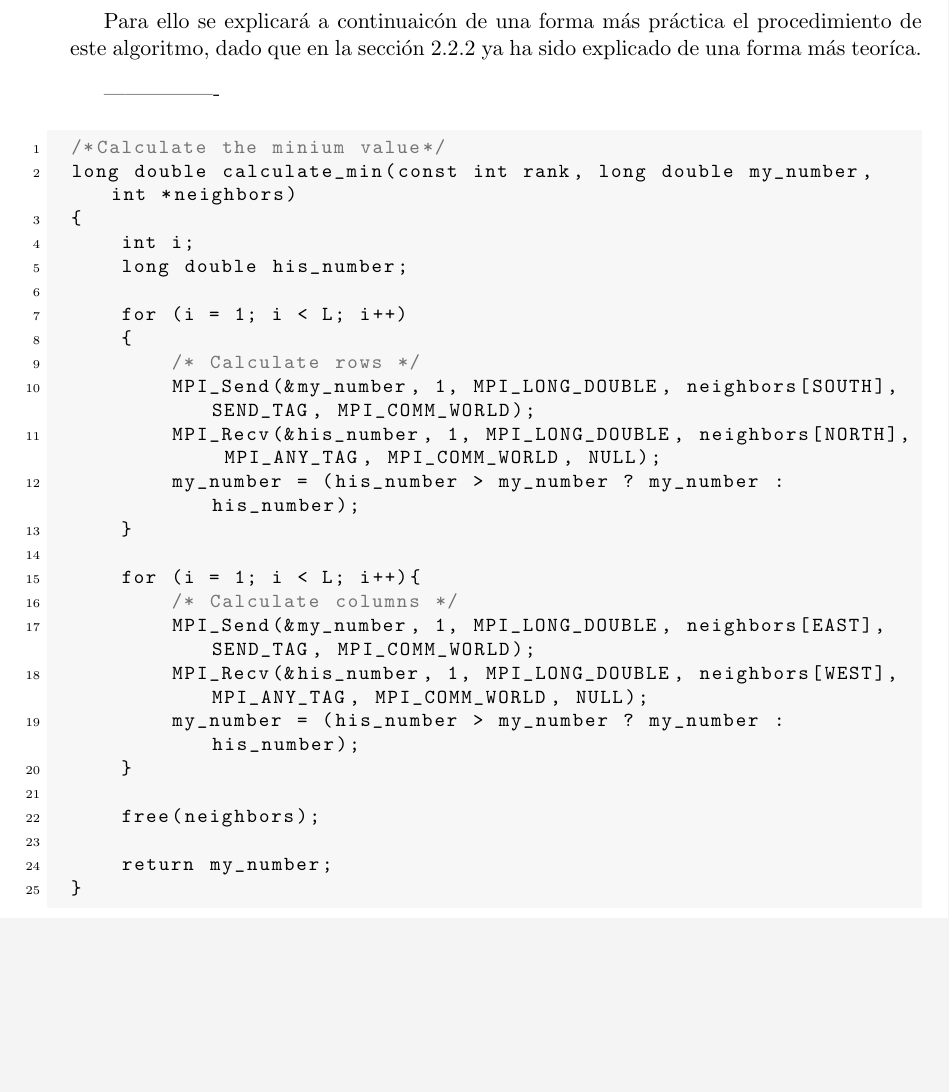
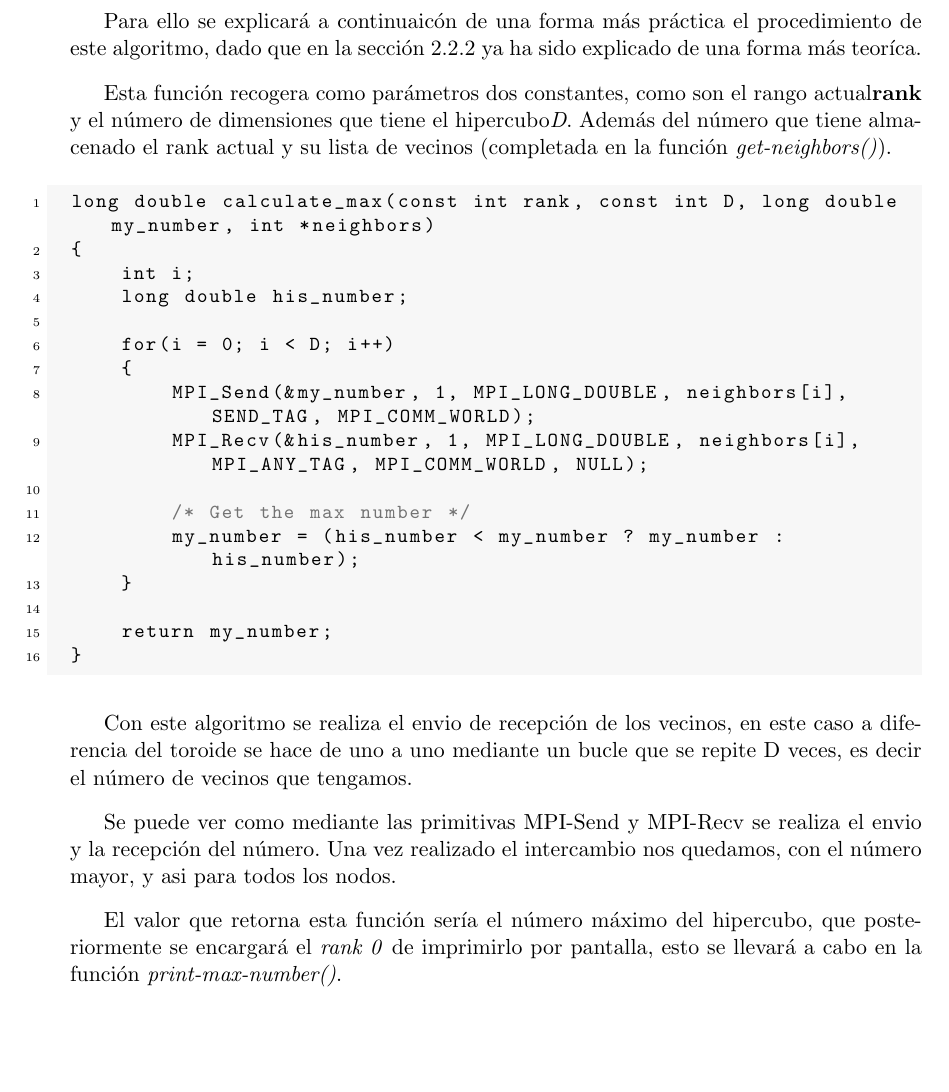
Before and after one commit to dcamunas/HypercubeNet, a LaTeX document (doc/Memoria.tex): part of page 12 of 14, cut so that both start at the same text, the shorter picture padded with empty space. Compiled offline with pdfLaTeX.

Commit message:
Avance memoria y modificado parte de codigo

```diff
--- a/doc/Memoria.tex
+++ b/doc/Memoria.tex
@@ -404,10 +404,18 @@ El objetivo principal de esta función es la del cálculo del número máximo de
 
 Para ello se explicará a continuaicón de una forma más práctica el procedimiento de este algoritmo, dado que en la sección 2.2.2 ya ha sido explicado de una forma más teoríca.
 
-----------------
+Esta función recogera como parámetros dos constantes, como son el rango actual\textbf{rank} y el número de dimensiones que tiene el hipercubo\textit{D}. Además del número que tiene almacenado el rank actual y su lista de vecinos (completada en la función \textit{get-neighbors()}).
 
-\lstinputlisting[language=C]{code/calculate-v1.c}
 
+\lstinputlisting[language=C]{code/calculate_min.c}
+
+Con este algoritmo se realiza el envio de recepción de los vecinos, en este caso a diferencia del toroide se hace de uno a uno mediante un bucle que se repite D veces, es decir el número de vecinos que tengamos.
+
+Se puede ver como mediante las primitivas MPI-Send y MPI-Recv se realiza el envio y la recepción del número.
+Una vez realizado el intercambio nos quedamos, con el número mayor, y asi para todos los nodos.
+
+El valor que retorna esta función sería el número máximo del hipercubo, que posteriormente se encargará el \textit{rank 0} de imprimirlo por pantalla, esto se llevará a cabo en la función \textit{print-max-number()}.
+\clearpage
 
 Un ejemplo de representación del estado de la red, en un inicio y al final, tras haber calculado el máximo, seria el siguiente:
 
```
Also changed, not shown: files/datoss.dat (added, +1 -0 lines), doc/Memoria.pdf, doc/images/hiper-fin.png (added), doc/images/hiper-ini.png (added), files/datos.dat (line endings or trailing spaces), doc/Memoria.tex (8 more changed lines), 7 other files.
